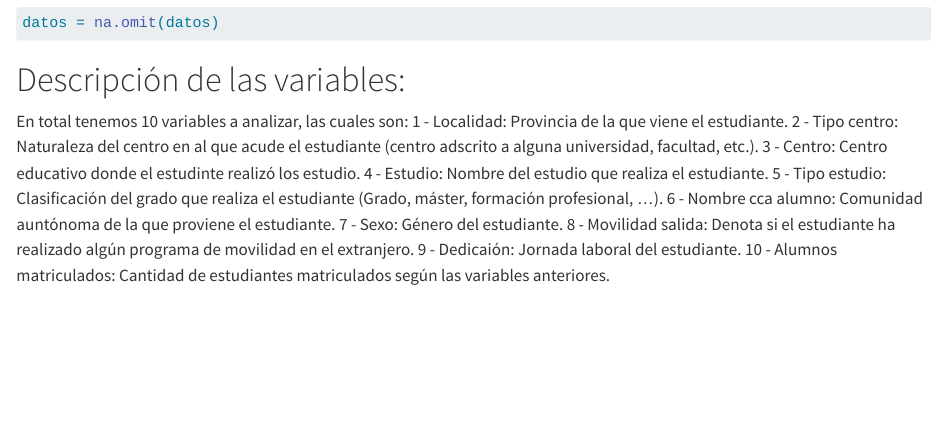
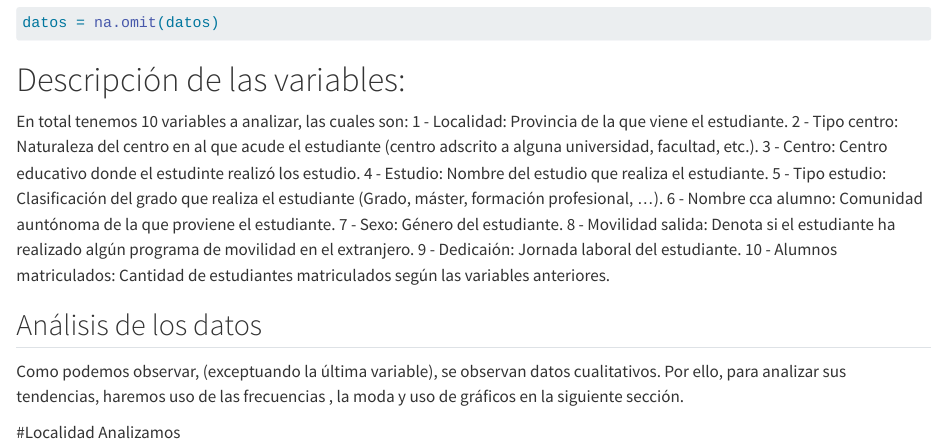
Before and after one commit to MiquelRivas/Practica_1_AD_definitiva, a Quarto document (Practica_1_AD.qmd): the page in a window 1100 px wide, from 1840 px down. Rendered offline with R 4.5, knitr and Pandoc in place of Quarto, with nearby package versions.

Commit message:
encabezado

````diff
--- a/Practica_1_AD.qmd
+++ b/Practica_1_AD.qmd
@@ -56,3 +56,15 @@ En total tenemos 10 variables a analizar, las cuales son:
 8 - Movilidad salida: Denota si el estudiante ha realizado algún programa de movilidad en el extranjero.
 9 - Dedicaión: Jornada laboral del estudiante.
 10 - Alumnos matriculados: Cantidad de estudiantes matriculados según las variables anteriores.
+
+
+## Análisis de los datos
+Como podemos observar, (exceptuando la última variable), se observan datos
+cualitativos. Por ello, para analizar sus tendencias, haremos uso de las
+frecuencias , la moda y uso de gráficos en la siguiente sección.
+
+#Localidad
+Analizamos
+```{r}
+
+```
````
